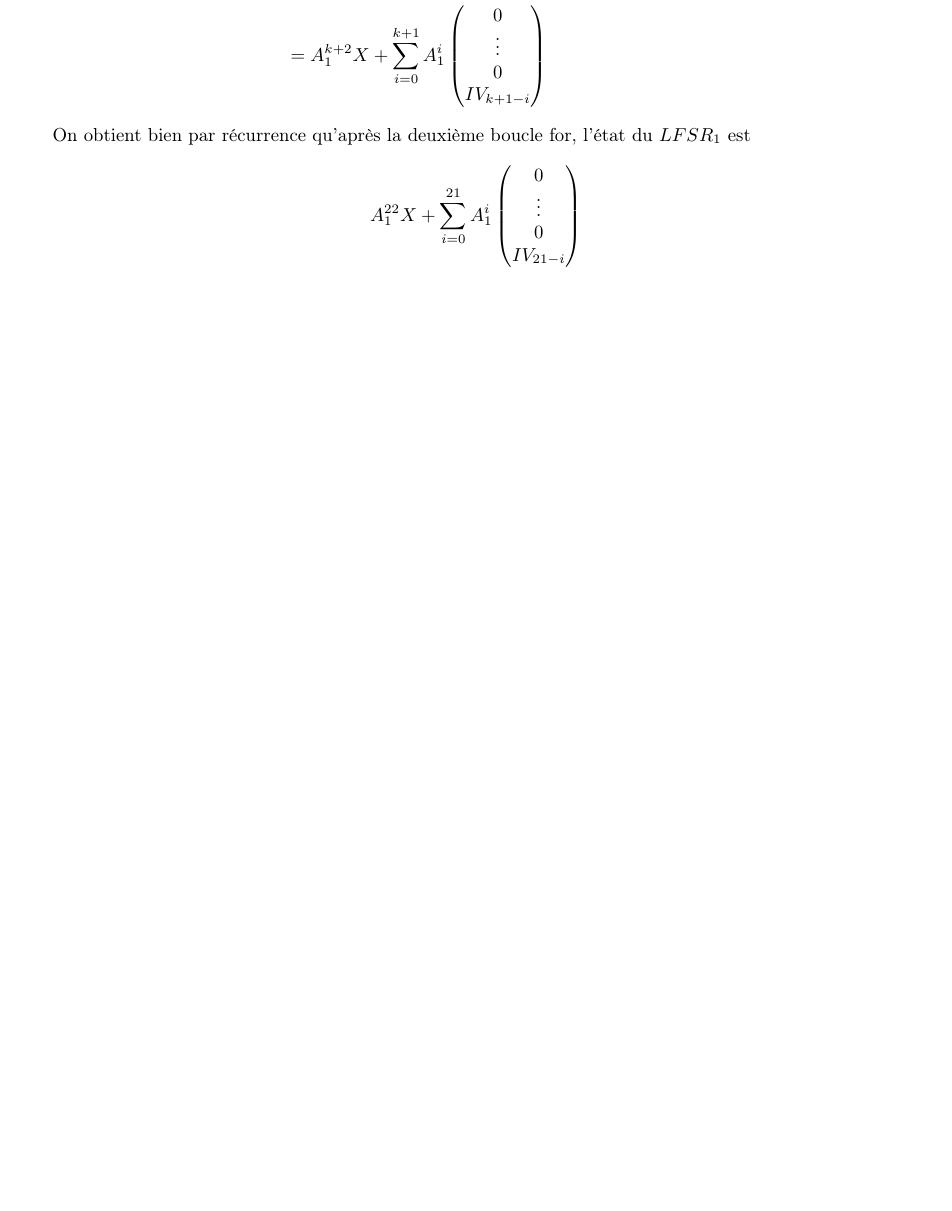
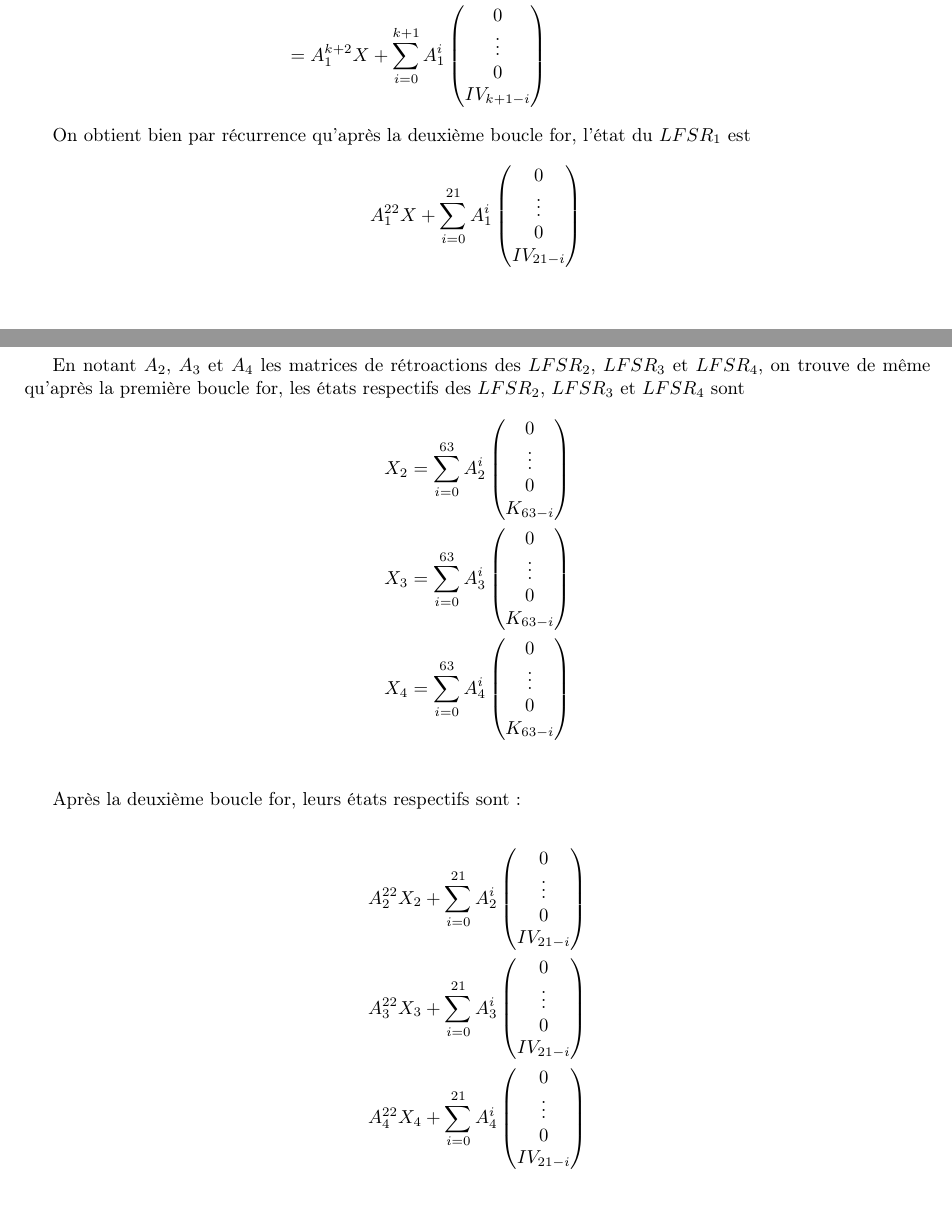
Before and after one commit to IdaTucker/cryptanalyse-A5-2, a LaTeX document (Memoire.tex, which reads question10.tex): part of page 6 of 6 before the commit and two parts of pages 6 and 7 of 7 after it, the two joined at a grey line, cut so that both start at the same text, the shorter picture padded with empty space. Compiled offline with pdfLaTeX.

Commit message:
question 10

```diff
--- a/Memoire.tex
+++ b/Memoire.tex
@@ -1,5 +1,4 @@
-\documentclass[10.5pt, a4paper, twoside, openright]{report}
-
+\documentclass[a4paper]{article}
 \usepackage[francais]{babel}
 \usepackage[T1]{fontenc}
 \usepackage[utf8x]{inputenc}
@@ -8,24 +7,17 @@
 \usepackage{amssymb}
 \usepackage{graphicx}
 \usepackage[a4paper, left=2cm, right=2cm, top=2.5cm, bottom=2cm, headheight=40pt]{geometry}
-\usepackage{listings}
 \usepackage{color}
 \usepackage{mathtools}
 \usepackage{algcompatible}
 \usepackage{algorithm}
 \usepackage{algorithmicx}
 \usepackage{algpseudocode}
-\usepackage{enumitem}
-\usepackage{stmaryrd}
-\usepackage{textcomp}
 \usepackage[dvipsnames]{xcolor}
 \usepackage{tikz}
 \usetikzlibrary{shapes}
-\usetikzlibrary{positioning}
 \usepackage[square,sort,comma,numbers]{natbib}
 \usepackage{emptypage}
-\usepackage{fancyhdr}
-\pagestyle{fancy}
 \usepackage{hyperref}
 \hypersetup{
     colorlinks,
--- /dev/null
+++ b/question10.tex
@@ -0,0 +1,17 @@
+\section{Question 10}
+
+En notant $A_2$, $A_3$ et $A_4$ les matrices de rétroactions des $LFSR_2$, $LFSR_3$ et $LFSR_4$, on trouve de même qu'après la première boucle for, les états respectifs des $LFSR_2$, $LFSR_3$ et $LFSR_4$ sont
+\begin{align*}
+X_2 &= \sum_{i=0}^{63} A_2^i \colvec{4}{0}{\vdots}{0}{K_{63-i}} \\
+X_3 &= \sum_{i=0}^{63} A_3^i \colvec{4}{0}{\vdots}{0}{K_{63-i}} \\
+X_4 &= \sum_{i=0}^{63} A_4^i \colvec{4}{0}{\vdots}{0}{K_{63-i}} \\
+\label{eq:sn}
+\end{align*}
+
+Après la deuxième boucle for, leurs états respectifs sont:
+
+\begin{align*}
+A_2^{22} X_2 + \sum_{i=0}^{21} A_2^i \colvec{4}{0}{\vdots}{0}{IV_{21-i}} \\
+A_3^{22} X_3 + \sum_{i=0}^{21} A_3^i \colvec{4}{0}{\vdots}{0}{IV_{21-i}} \\
+A_4^{22} X_4 + \sum_{i=0}^{21} A_4^i \colvec{4}{0}{\vdots}{0}{IV_{21-i}}
+\end{align*}
```
Also changed, not shown: Memoire.tex (8 more changed lines), 1 other file.
